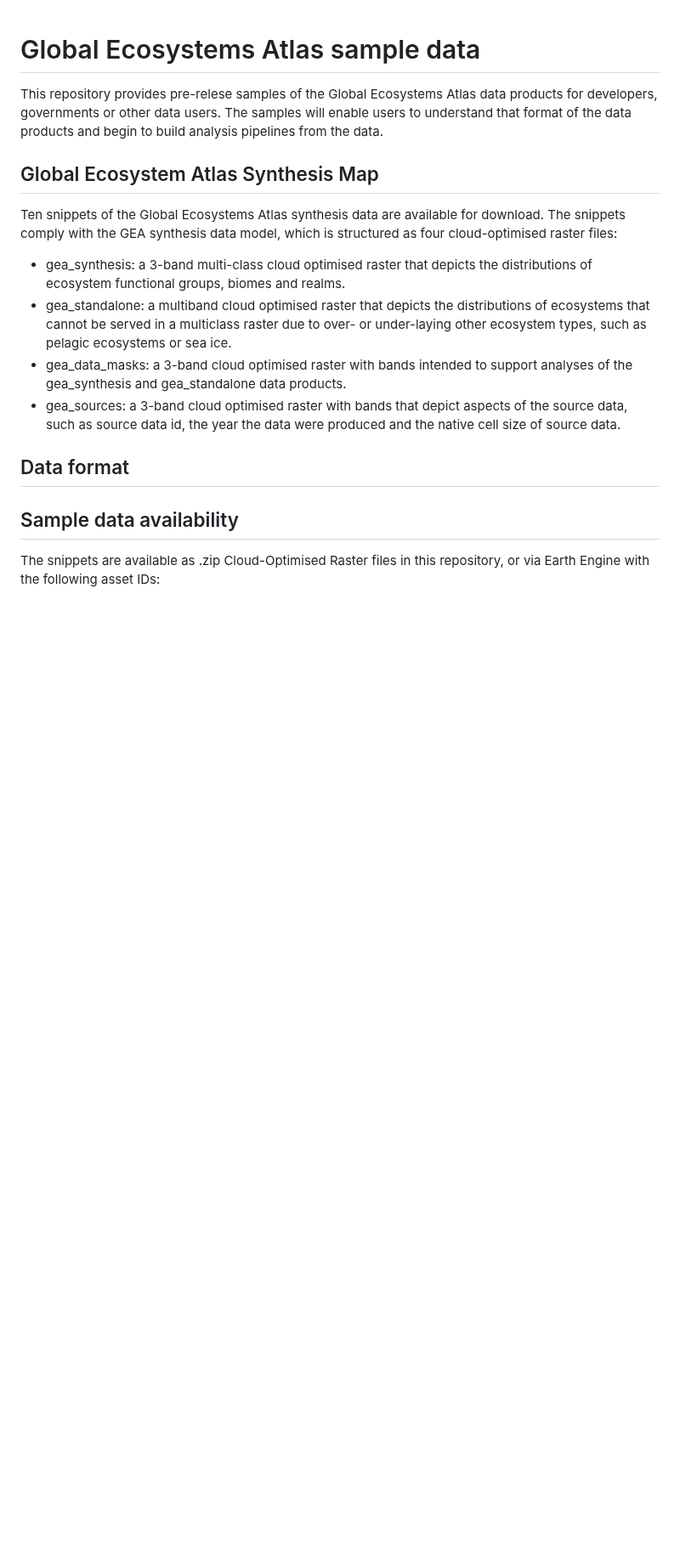
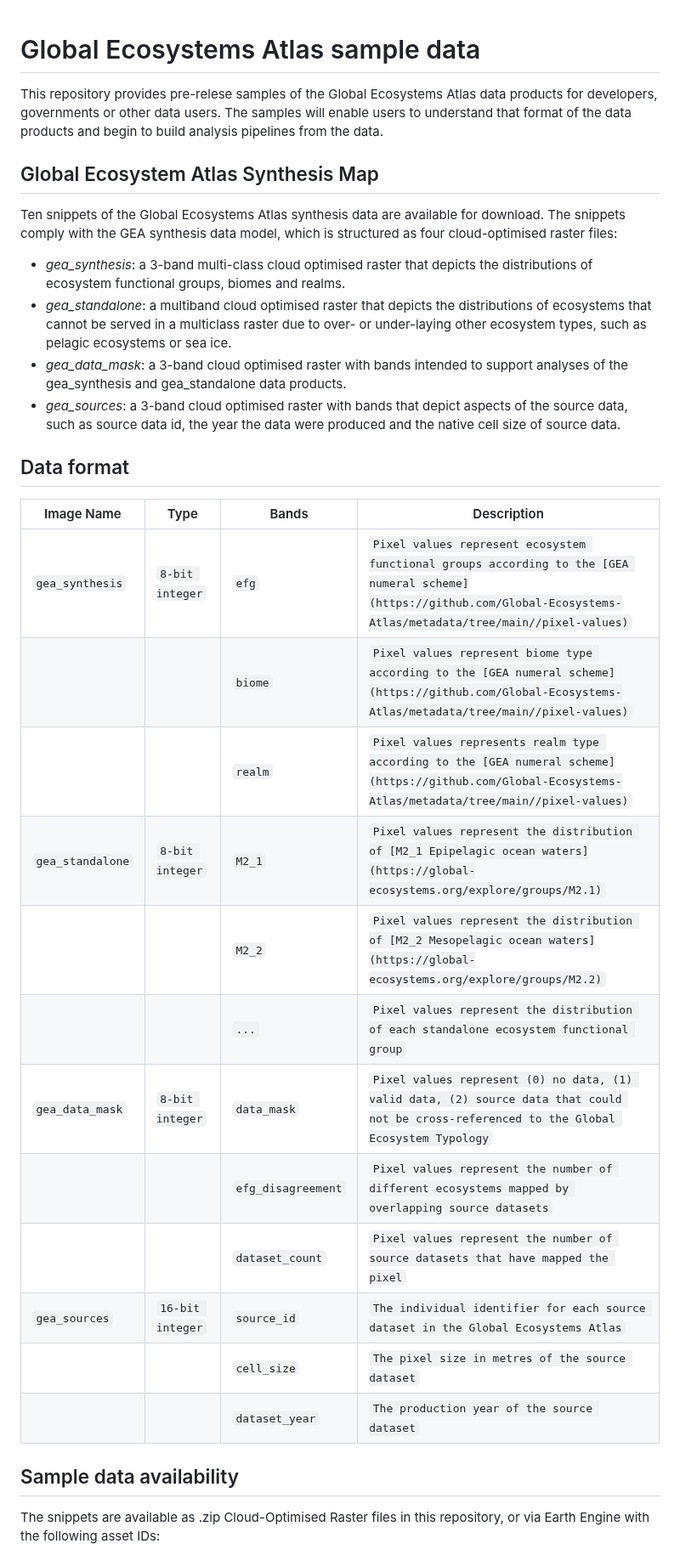
Before and after one commit to Global-Ecosystems-Atlas/gea-sample-data, a Markdown page: README.md, the part around one of its changes. Shown at 85% size. Rendered like a GitHub page; blank space fills up the shorter version.

```diff
--- a/README.md
+++ b/README.md
@@ -5,13 +5,27 @@ This repository provides pre-relese samples of the Global Ecosystems Atlas data
 
 Ten snippets of the Global Ecosystems Atlas synthesis data are available for download. The snippets comply with the GEA synthesis data model, which is structured as four cloud-optimised raster files:
 
-* gea_synthesis: a 3-band multi-class cloud optimised raster that depicts the distributions of ecosystem functional groups, biomes and realms.
-* gea_standalone: a multiband  cloud optimised raster that depicts the distributions of ecosystems that cannot be served in a multiclass raster due to over- or under-laying other ecosystem types, such as pelagic ecosystems or sea ice.
-* gea_data_masks: a 3-band cloud optimised raster with bands intended to support analyses of the gea_synthesis and gea_standalone data products.
-* gea_sources: a 3-band  cloud optimised raster with bands that depict aspects of the source data, such as source data id, the year the data were produced and the native cell size of source data.
+* *gea_synthesis*: a 3-band multi-class cloud optimised raster that depicts the distributions of ecosystem functional groups, biomes and realms.
+* *gea_standalone*: a multiband  cloud optimised raster that depicts the distributions of ecosystems that cannot be served in a multiclass raster due to over- or under-laying other ecosystem types, such as pelagic ecosystems or sea ice.
+* *gea_data_mask*: a 3-band cloud optimised raster with bands intended to support analyses of the gea_synthesis and gea_standalone data products.
+* *gea_sources*: a 3-band  cloud optimised raster with bands that depict aspects of the source data, such as source data id, the year the data were produced and the native cell size of source data.
 
 ## Data format
 
+| Image Name      | Type            | Bands               | Description                                                                              |
+| --------------- | --------------- | ------------------- |------------------------------------------------------------------------------------------|
+| `gea_synthesis` | `8-bit integer` | `efg`               | `Pixel values represent ecosystem functional groups according to the [GEA numeral scheme](https://github.com/Global-Ecosystems-Atlas/metadata/tree/main//pixel-values)` |
+|                 |                 | `biome`             | `Pixel values represent biome type according to the [GEA numeral scheme](https://github.com/Global-Ecosystems-Atlas/metadata/tree/main//pixel-values)`|
+|                 |                 | `realm`             | `Pixel values represents realm type according to the [GEA numeral scheme](https://github.com/Global-Ecosystems-Atlas/metadata/tree/main//pixel-values)` |
+| `gea_standalone`| `8-bit integer` | `M2_1`              | `Pixel values represent the distribution of [M2_1 Epipelagic ocean waters](https://global-ecosystems.org/explore/groups/M2.1)` |
+|                 |                 | `M2_2`              | `Pixel values represent the distribution of [M2_2 Mesopelagic ocean waters](https://global-ecosystems.org/explore/groups/M2.2)` |
+|                 |                 | `...`               | `Pixel values represent the distribution of each standalone ecosystem functional group` |
+| `gea_data_mask` | `8-bit integer` | `data_mask`         | `Pixel values represent (0) no data, (1) valid data, (2) source data that could not be cross-referenced to the Global Ecosystem Typology` |
+|                 |                 | `efg_disagreement`  | `Pixel values represent the number of different ecosystems mapped by overlapping source datasets` |
+|                 |                 | `dataset_count`     | `Pixel values represent the number of source datasets that have mapped the pixel` |
+| `gea_sources`   | `16-bit integer`| `source_id`         | `The individual identifier for each source dataset in the Global Ecosystems Atlas` |
+|                 |                 | `cell_size`         | `The pixel size in metres of the source dataset` |
+|                 |                 | `dataset_year`      | `The production year of the source dataset` |
 
 
 ## Sample data availability
```
Also changed, not shown: other parts of README.md (+43 -1 lines), images/ee_snippet_app.jpg (added).
